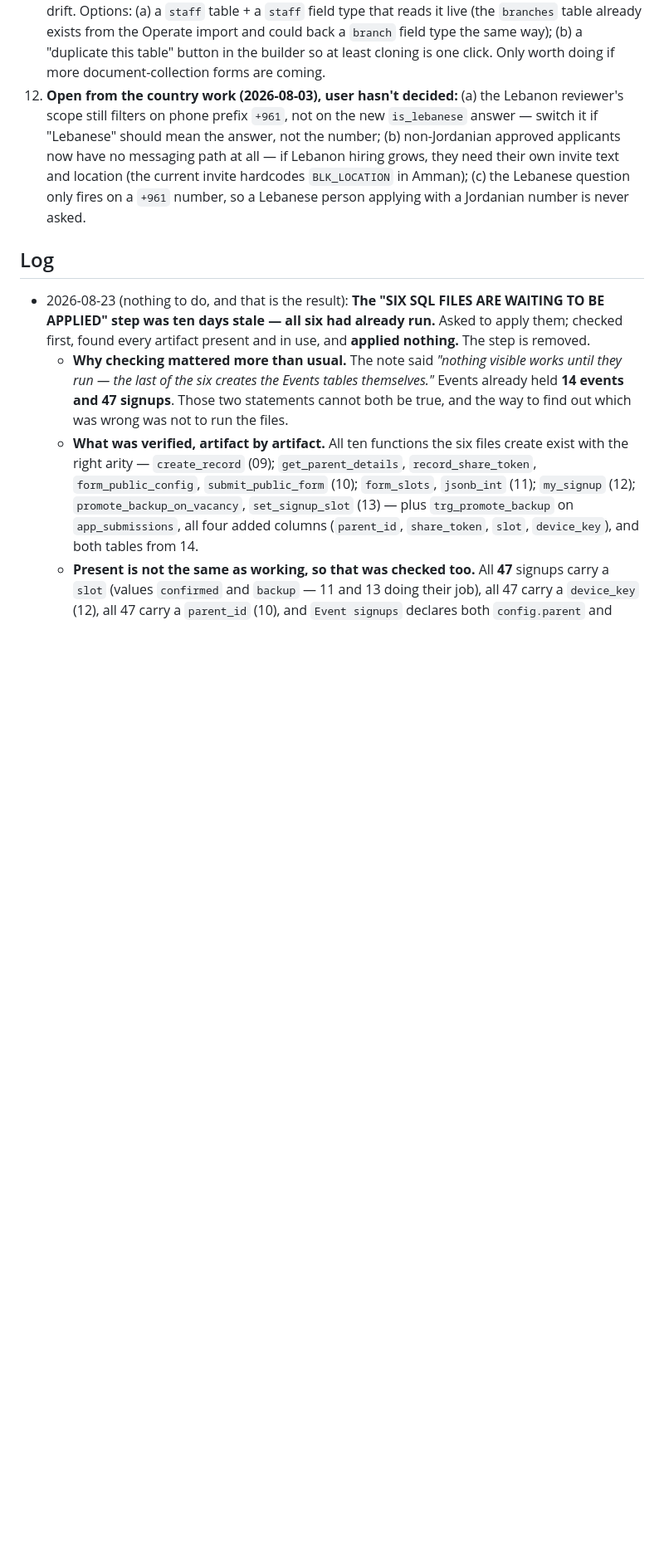
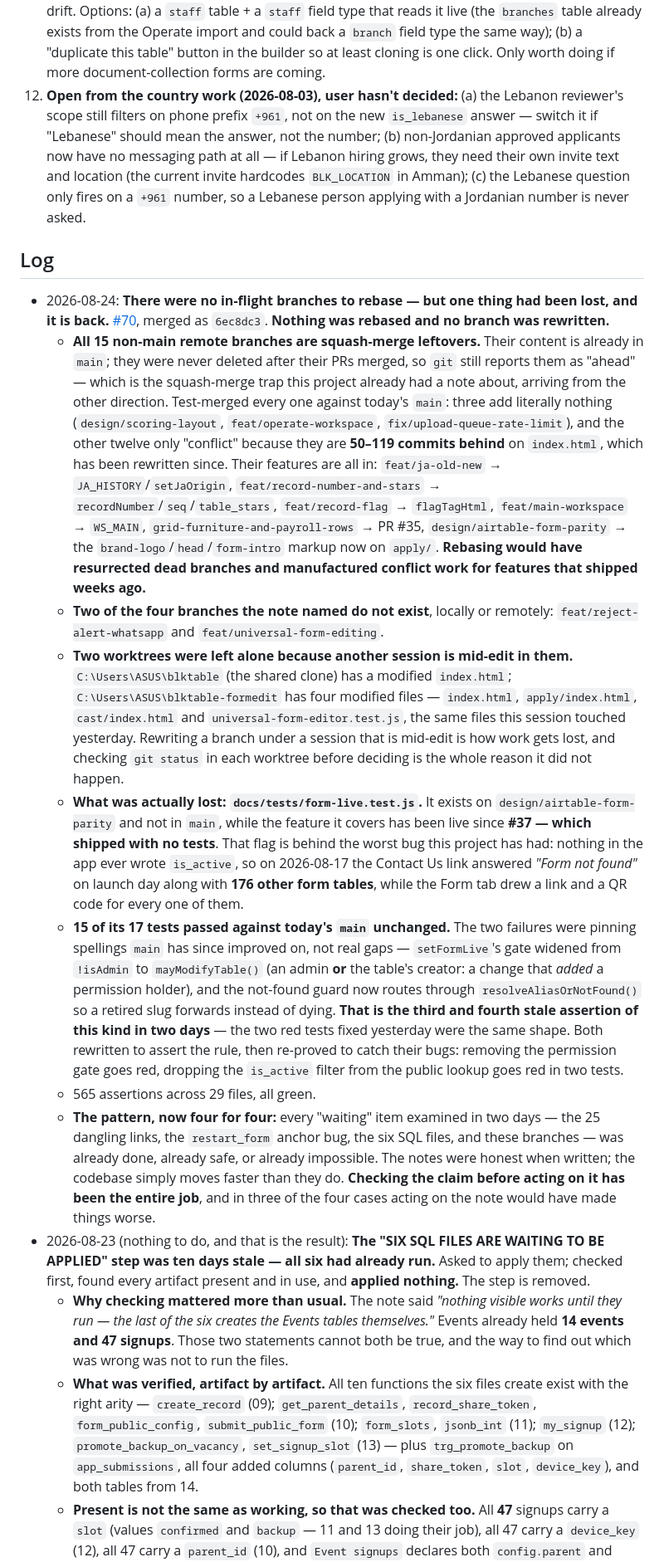
Before and after one commit to BlkTable/blktable.github.io, a Markdown page: STATUS.md, the part around one of its changes. Shown at 83% size. Drawn GitHub-style; blank space fills up the shorter version.

Commit message:
docs: there were no in-flight branches — all 15 are squash-merge leftovers
Test-merged every non-main remote branch against today's main. Three add
nothing; the other twelve only conflict because they are 50-119 commits behind
on index.html, and their features are all already in main. Rebasing them would
resurrect dead branches. Two of the four the note named do not exist at all.

Two worktrees were left alone because another session has uncommitted work in
them, including the same files this session edits.

One thing was genuinely lost and is now back: docs/tests/form-live.test.js,
written on design/airtable-form-parity and never merged, covering the is_active
flag behind the 177-dead-links bug — a feature that shipped with no tests.

Fourth "waiting" item in two days that turned out to be already done, safe, or
impossible. In three of the four, acting on the note would have made it worse.

Co-Authored-By: Claude Opus 5 (1M context) <noreply@anthropic.com>

```diff
--- a/STATUS.md
+++ b/STATUS.md
@@ -154,6 +153,14 @@ What works right now:
 12. **Open from the country work (2026-08-03), user hasn't decided:** (a) the Lebanon reviewer's scope still filters on phone prefix `+961`, not on the new `is_lebanese` answer — switch it if "Lebanese" should mean the answer, not the number; (b) non-Jordanian approved applicants now have no messaging path at all — if Lebanon hiring grows, they need their own invite text and location (the current invite hardcodes `BLK_LOCATION` in Amman); (c) the Lebanese question only fires on a `+961` number, so a Lebanese person applying with a Jordanian number is never asked.
 
 ## Log
+- 2026-08-24: **There were no in-flight branches to rebase — but one thing had been lost, and it is back.** [#70](https://github.com/BlkTable/blktable.github.io/pull/70), merged as `6ec8dc3`. **Nothing was rebased and no branch was rewritten.**
+  - **All 15 non-main remote branches are squash-merge leftovers.** Their content is already in `main`; they were never deleted after their PRs merged, so `git` still reports them as "ahead" — which is the squash-merge trap this project already had a note about, arriving from the other direction. Test-merged every one against today's `main`: three add literally nothing (`design/scoring-layout`, `feat/operate-workspace`, `fix/upload-queue-rate-limit`), and the other twelve only "conflict" because they are **50–119 commits behind** on `index.html`, which has been rewritten since. Their features are all in: `feat/ja-old-new` → `JA_HISTORY`/`setJaOrigin`, `feat/record-number-and-stars` → `recordNumber`/`seq`/`table_stars`, `feat/record-flag` → `flagTagHtml`, `feat/main-workspace` → `WS_MAIN`, `grid-furniture-and-payroll-rows` → PR #35, `design/airtable-form-parity` → the `brand-logo`/`head`/`form-intro` markup now on `apply/`. **Rebasing would have resurrected dead branches and manufactured conflict work for features that shipped weeks ago.**
+  - **Two of the four branches the note named do not exist**, locally or remotely: `feat/reject-alert-whatsapp` and `feat/universal-form-editing`.
+  - **Two worktrees were left alone because another session is mid-edit in them.** `C:\Users\ASUS\blktable` (the shared clone) has a modified `index.html`; `C:\Users\ASUS\blktable-formedit` has four modified files — `index.html`, `apply/index.html`, `cast/index.html` and `universal-form-editor.test.js`, the same files this session touched yesterday. Rewriting a branch under a session that is mid-edit is how work gets lost, and checking `git status` in each worktree before deciding is the whole reason it did not happen.
+  - **What was actually lost: `docs/tests/form-live.test.js`.** It exists on `design/airtable-form-parity` and not in `main`, while the feature it covers has been live since **#37 — which shipped with no tests**. That flag is behind the worst bug this project has had: nothing in the app ever wrote `is_active`, so on 2026-08-17 the Contact Us link answered *"Form not found"* on launch day along with **176 other form tables**, while the Form tab drew a link and a QR code for every one of them.
+  - **15 of its 17 tests passed against today's `main` unchanged.** The two failures were pinning spellings `main` has since improved on, not real gaps — `setFormLive`'s gate widened from `!isAdmin` to `mayModifyTable()` (an admin **or** the table's creator: a change that *added* a permission holder), and the not-found guard now routes through `resolveAliasOrNotFound()` so a retired slug forwards instead of dying. **That is the third and fourth stale assertion of this kind in two days** — the two red tests fixed yesterday were the same shape. Both rewritten to assert the rule, then re-proved to catch their bugs: removing the permission gate goes red, dropping the `is_active` filter from the public lookup goes red in two tests.
+  - 565 assertions across 29 files, all green.
+  - **The pattern, now four for four:** every "waiting" item examined in two days — the 25 dangling links, the `restart_form` anchor bug, the six SQL files, and these branches — was already done, already safe, or already impossible. The notes were honest when written; the codebase simply moves faster than they do. **Checking the claim before acting on it has been the entire job**, and in three of the four cases acting on the note would have made things worse.
 - 2026-08-23 (nothing to do, and that is the result): **The "SIX SQL FILES ARE WAITING TO BE APPLIED" step was ten days stale — all six had already run.** Asked to apply them; checked first, found every artifact present and in use, and **applied nothing.** The step is removed.
   - **Why checking mattered more than usual.** The note said *"nothing visible works until they run — the last of the six creates the Events tables themselves."* Events already held **14 events and 47 signups**. Those two statements cannot both be true, and the way to find out which was wrong was not to run the files.
   - **What was verified, artifact by artifact.** All ten functions the six files create exist with the right arity — `create_record` (09); `get_parent_details`, `record_share_token`, `form_public_config`, `submit_public_form` (10); `form_slots`, `jsonb_int` (11); `my_signup` (12); `promote_backup_on_vacancy`, `set_signup_slot` (13) — plus `trg_promote_backup` on `app_submissions`, all four added columns (`parent_id`, `share_token`, `slot`, `device_key`), and both tables from 14.
```
Also changed, not shown: other parts of STATUS.md (+2 -3 lines).
